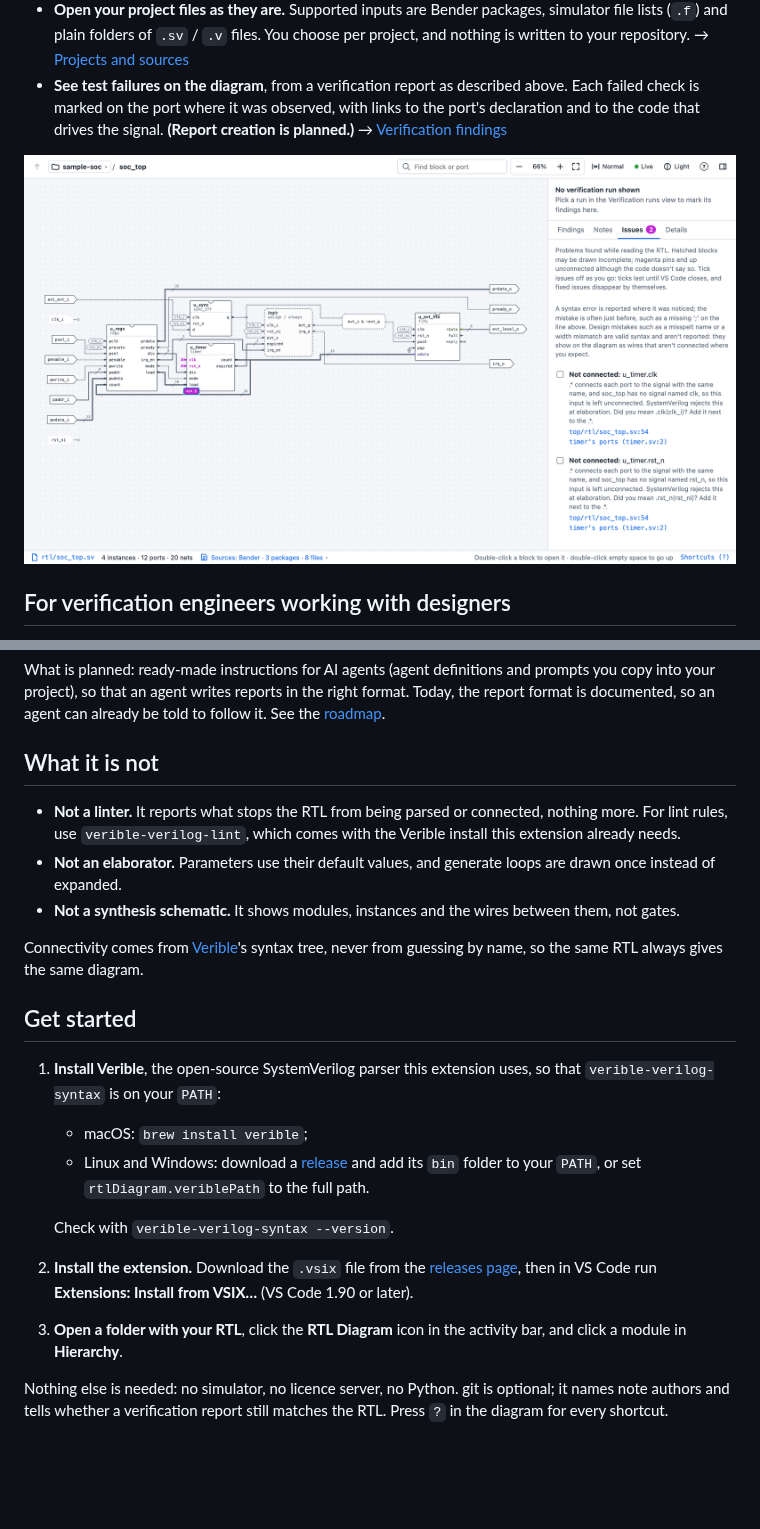
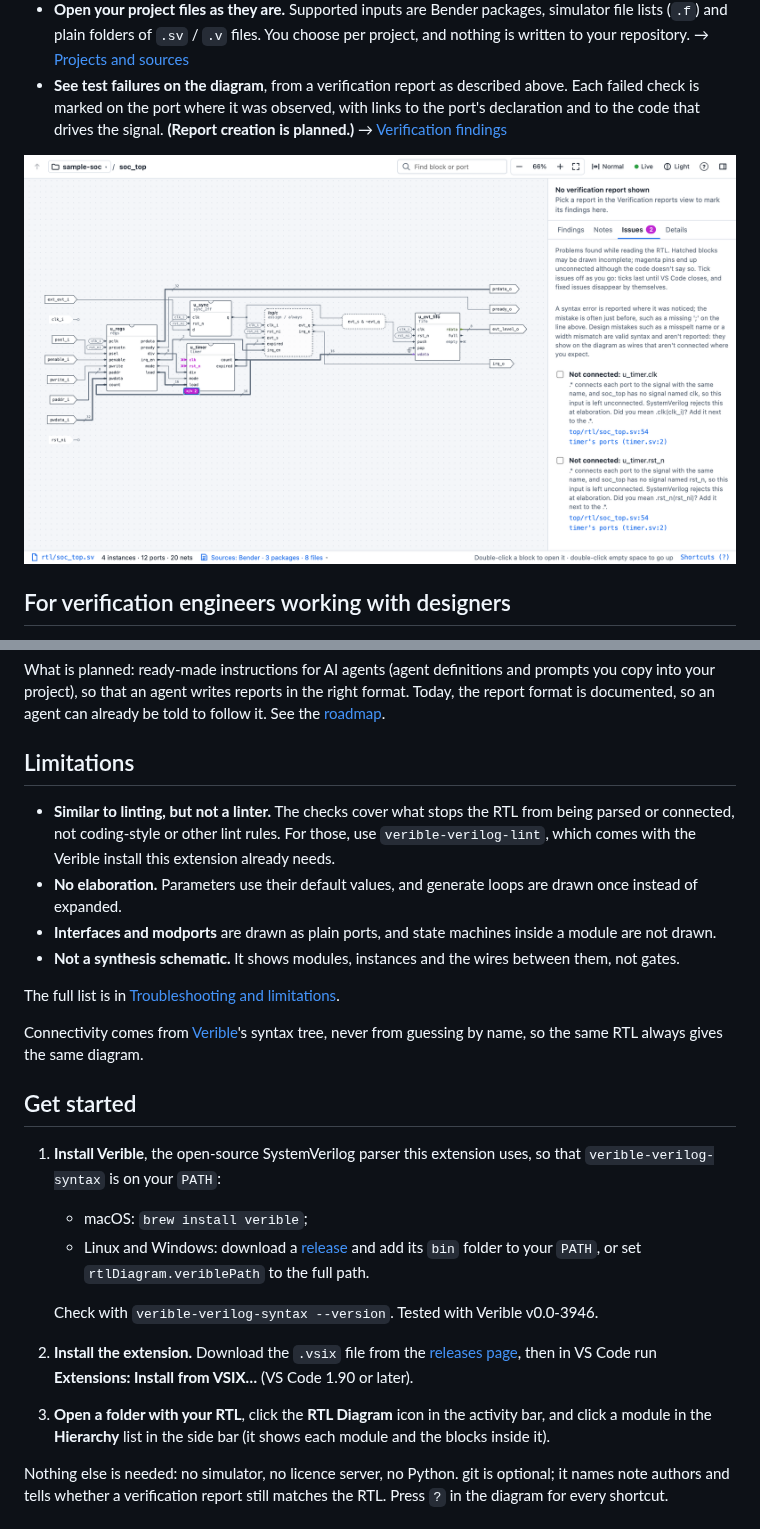
Before and after one commit to Hamza-eee/rtl-diagram, a Markdown page: README.md, 2 parts joined by grey strips. Drawn GitHub-style; pictures changed too: docs/images/checks.png; blank space fills up the shorter version.

Commit message:
Fix leftover wording and a broken link; rename What it is not to Limitations; state the Verible version
- ARCHITECTURE.md says verification reports; DEVELOPMENT.md links to ARCHITECTURE.md correctly.
- README: the Limitations list (similar to linting but not a linter, no elaboration, interfaces
  and state machines, not a schematic) points to the full list; the tested Verible version is
  stated; the Hierarchy list is glossed; the sample reports link to GitHub.
- Screenshots retaken with the renamed labels.

Co-Authored-By: Claude Sonnet 5.5 <noreply@anthropic.com>

```diff
--- a/README.md
+++ b/README.md
@@ -56,11 +56,14 @@ You are an RTL designer and want to see how far an AI agent can drive verificati
 
 What is planned: ready-made instructions for AI agents (agent definitions and prompts you copy into your project), so that an agent writes reports in the right format. Today, the report format is documented, so an agent can already be told to follow it. See the [roadmap](docs/ROADMAP.md#reporting).
 
-## What it is not
+## Limitations
 
-- **Not a linter.** It reports what stops the RTL from being parsed or connected, nothing more. For lint rules, use `verible-verilog-lint`, which comes with the Verible install this extension already needs.
-- **Not an elaborator.** Parameters use their default values, and generate loops are drawn once instead of expanded.
+- **Similar to linting, but not a linter.** The checks cover what stops the RTL from being parsed or connected, not coding-style or other lint rules. For those, use `verible-verilog-lint`, which comes with the Verible install this extension already needs.
+- **No elaboration.** Parameters use their default values, and generate loops are drawn once instead of expanded.
+- **Interfaces and modports** are drawn as plain ports, and state machines inside a module are not drawn.
 - **Not a synthesis schematic.** It shows modules, instances and the wires between them, not gates.
+
+The full list is in [Troubleshooting and limitations](docs/guide/troubleshooting.md#limitations).
 
 Connectivity comes from [Verible](https://github.com/chipsalliance/verible)'s syntax tree, never from guessing by name, so the same RTL always gives the same diagram.
 
@@ -70,9 +73,9 @@ Connectivity comes from [Verible](https://github.com/chipsalliance/verible)'s sy
    - macOS: `brew install verible`;
    - Linux and Windows: download a [release](https://github.com/chipsalliance/verible/releases) and add its `bin` folder to your `PATH`, or set `rtlDiagram.veriblePath` to the full path.
 
-   Check with `verible-verilog-syntax --version`.
+   Check with `verible-verilog-syntax --version`. Tested with Verible v0.0-3946.
 2. **Install the extension.** Download the `.vsix` file from the [releases page](https://github.com/Hamza-eee/rtl-diagram/releases), then in VS Code run **Extensions: Install from VSIX…** (VS Code 1.90 or later).
-3. **Open a folder with your RTL**, click the **RTL Diagram** icon in the activity bar, and click a module in **Hierarchy**.
+3. **Open a folder with your RTL**, click the **RTL Diagram** icon in the activity bar, and click a module in the **Hierarchy** list in the side bar (it shows each module and the blocks inside it).
 
 Nothing else is needed: no simulator, no licence server, no Python. git is optional; it names note authors and tells whether a verification report still matches the RTL. Press `?` in the diagram for every shortcut.
 
```
Also changed, not shown: other parts of README.md (+1 -1 lines), docs/ARCHITECTURE.md (+1 -1 lines), docs/DEVELOPMENT.md (+1 -1 lines).
